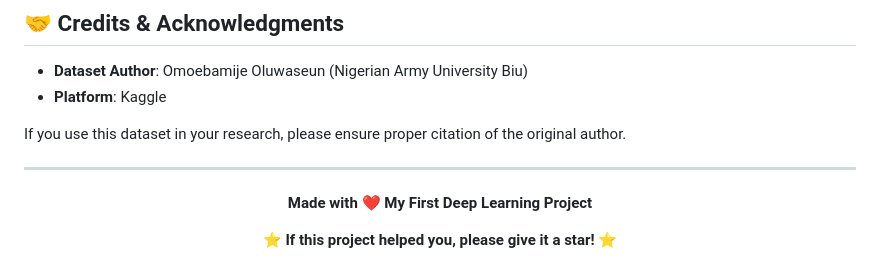
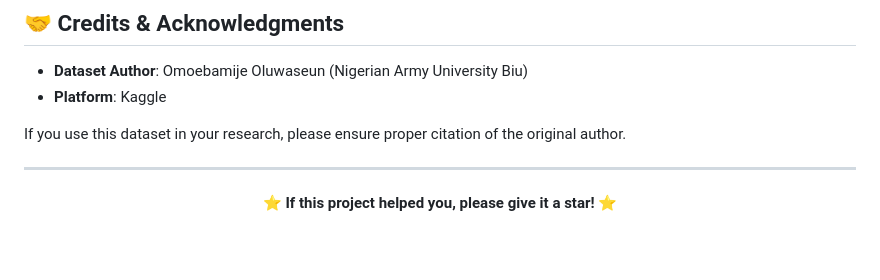
Before and after one commit to ajaybhattarai-123/CONCRETE_CRACK_DETECTION, a Markdown page: README.md, the part around the change. Rendered like a GitHub page; blank space fills up the shorter version.

Commit message:
Update README with project details and instructions

```diff
--- a/README.md
+++ b/README.md
@@ -157,7 +157,6 @@ If you use this dataset in your research, please ensure proper citation of the o
 
 <div align="center">
 
-**Made with ❤️ My First Deep Learning Project**
 
 ⭐ **If this project helped you, please give it a star!** ⭐
 
```
